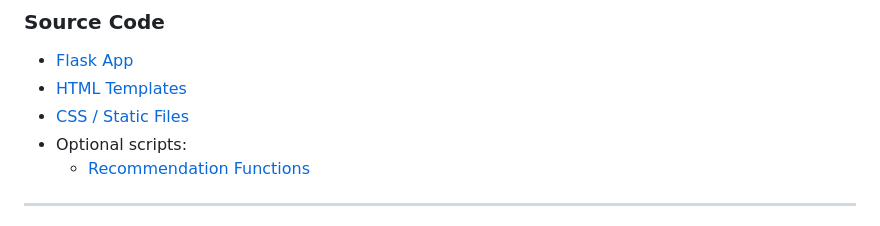
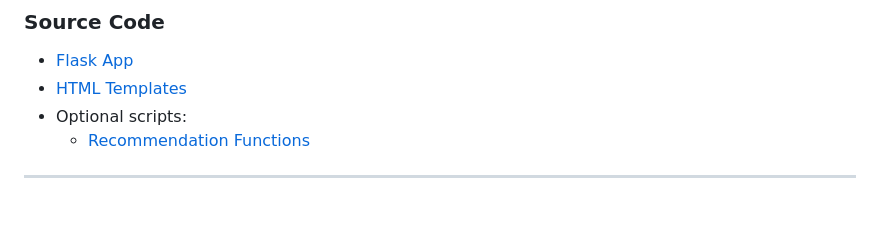
Before and after one commit to vrundaa17/book-recommender-project, a Markdown page: README.md, the part around the change. Rendered like a GitHub page.

```diff
--- a/README.md
+++ b/README.md
@@ -98,7 +98,6 @@ book-recommendation-system/
 ### **Source Code**
 - [Flask App](app.py)
 - [HTML Templates](templates/)
-- [CSS / Static Files](static/)
 - Optional scripts:
   - [Recommendation Functions](src/recommendation.py)
 
```
